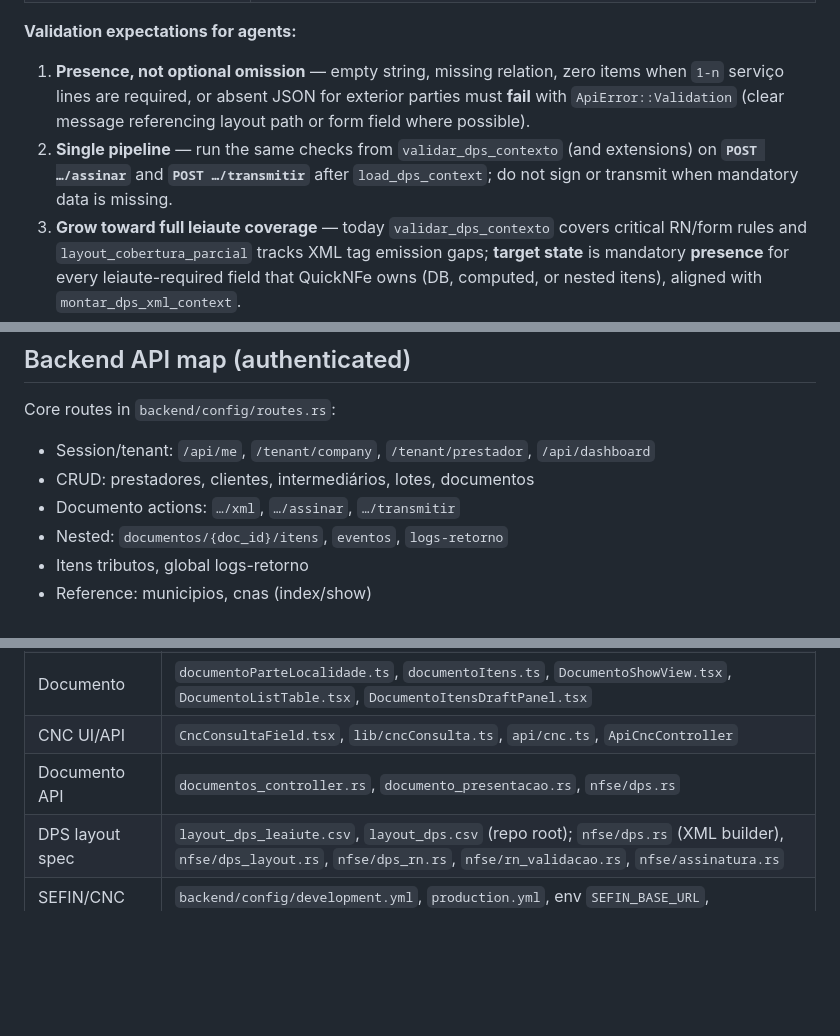
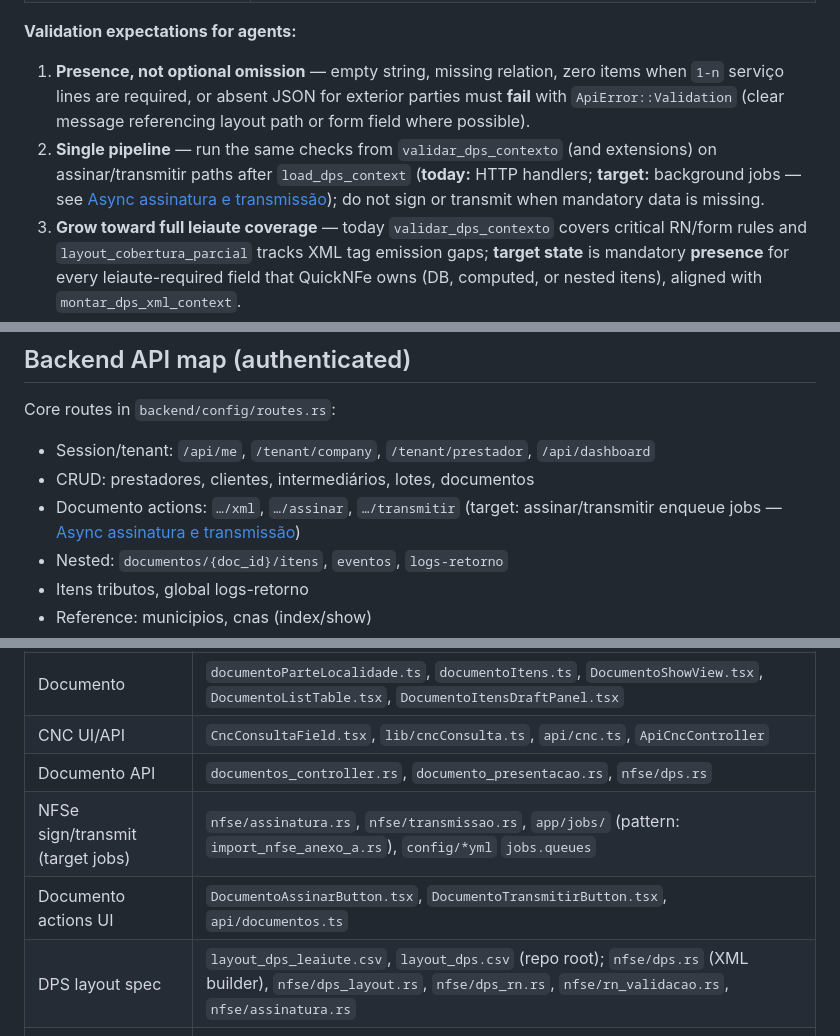
Before and after one commit to doido-rs/quicknfe, a Markdown page: AGENTS.md, 3 parts joined by grey strips. GitHub-like rendering; blank space fills up the shorter version.

```diff
--- a/AGENTS.md
+++ b/AGENTS.md
@@ -279,7 +332,7 @@ Transmission implementation lives in `backend/app/services/nfse/` (ambiente URLs
 **Validation expectations for agents:**
 
 1. **Presence, not optional omission** — empty string, missing relation, zero items when `1-n` serviço lines are required, or absent JSON for exterior parties must **fail** with `ApiError::Validation` (clear message referencing layout path or form field where possible).
-2. **Single pipeline** — run the same checks from `validar_dps_contexto` (and extensions) on **`POST …/assinar`** and **`POST …/transmitir`** after `load_dps_context`; do not sign or transmit when mandatory data is missing.
+2. **Single pipeline** — run the same checks from `validar_dps_contexto` (and extensions) on assinar/transmitir paths after `load_dps_context` (**today:** HTTP handlers; **target:** background jobs — see [Async assinatura e transmissão](#async-assinatura-e-transmissão-target-architecture)); do not sign or transmit when mandatory data is missing.
 3. **Grow toward full leiaute coverage** — today `validar_dps_contexto` covers critical RN/form rules and `layout_cobertura_parcial` tracks XML tag emission gaps; **target state** is mandatory **presence** for every leiaute-required field that QuickNFe owns (DB, computed, or nested itens), aligned with `montar_dps_xml_context`.
 4. **Tests** — add/adjust cases in `nfse/rn_validacao.rs`, `nfse/dps.rs` (`layout_cobertura_parcial`, golden tags), and documento API tests when new mandatory fields are mapped.
 
@@ -492,7 +545,7 @@ Core routes in `backend/config/routes.rs`:
 
 - Session/tenant: `/api/me`, `/tenant/company`, `/tenant/prestador`, `/api/dashboard`
 - CRUD: prestadores, clientes, intermediários, lotes, documentos
-- Documento actions: `…/xml`, `…/assinar`, `…/transmitir`
+- Documento actions: `…/xml`, `…/assinar`, `…/transmitir` (target: assinar/transmitir enqueue jobs — [Async assinatura e transmissão](#async-assinatura-e-transmissão-target-architecture))
 - Nested: `documentos/{doc_id}/itens`, `eventos`, `logs-retorno`
 - Itens tributos, global logs-retorno
 - Reference: municipios, cnas (index/show)
@@ -532,6 +586,8 @@ OpenAPI: `docs/api/openapi.yaml` (inclui `assinar`, `xml`, `transmitir`, `PATCH
 | Documento | `documentoParteLocalidade.ts`, `documentoItens.ts`, `DocumentoShowView.tsx`, `DocumentoListTable.tsx`, `DocumentoItensDraftPanel.tsx` |
 | CNC UI/API | `CncConsultaField.tsx`, `lib/cncConsulta.ts`, `api/cnc.ts`, `ApiCncController` |
 | Documento API | `documentos_controller.rs`, `documento_presentacao.rs`, `nfse/dps.rs` |
+| NFSe sign/transmit (target jobs) | `nfse/assinatura.rs`, `nfse/transmissao.rs`, `app/jobs/` (pattern: `import_nfse_anexo_a.rs`), `config/*yml` `jobs.queues` |
+| Documento actions UI | `DocumentoAssinarButton.tsx`, `DocumentoTransmitirButton.tsx`, `api/documentos.ts` |
 | DPS layout spec | `layout_dps_leaiute.csv`, `layout_dps.csv` (repo root); `nfse/dps.rs` (XML builder), `nfse/dps_layout.rs`, `nfse/dps_rn.rs`, `nfse/rn_validacao.rs`, `nfse/assinatura.rs` |
 | SEFIN/CNC config | `backend/config/development.yml`, `production.yml`, env `SEFIN_BASE_URL`, `CNC_BASE_URL` |
 | Routes | `backend/config/routes.rs` |
```
Also changed, not shown: other parts of AGENTS.md (+59 -5 lines).
